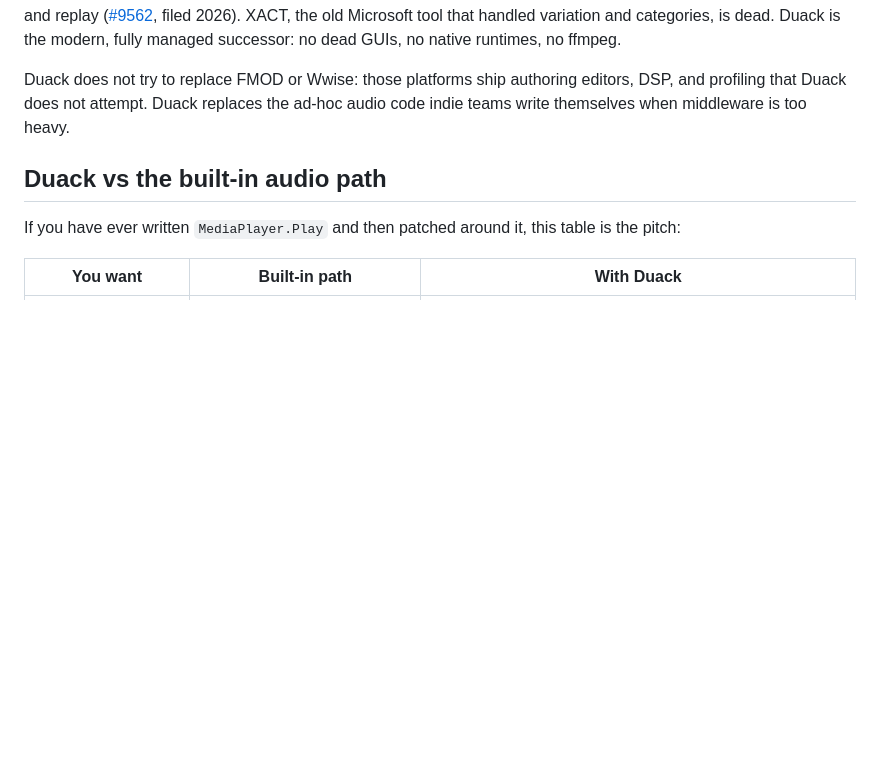
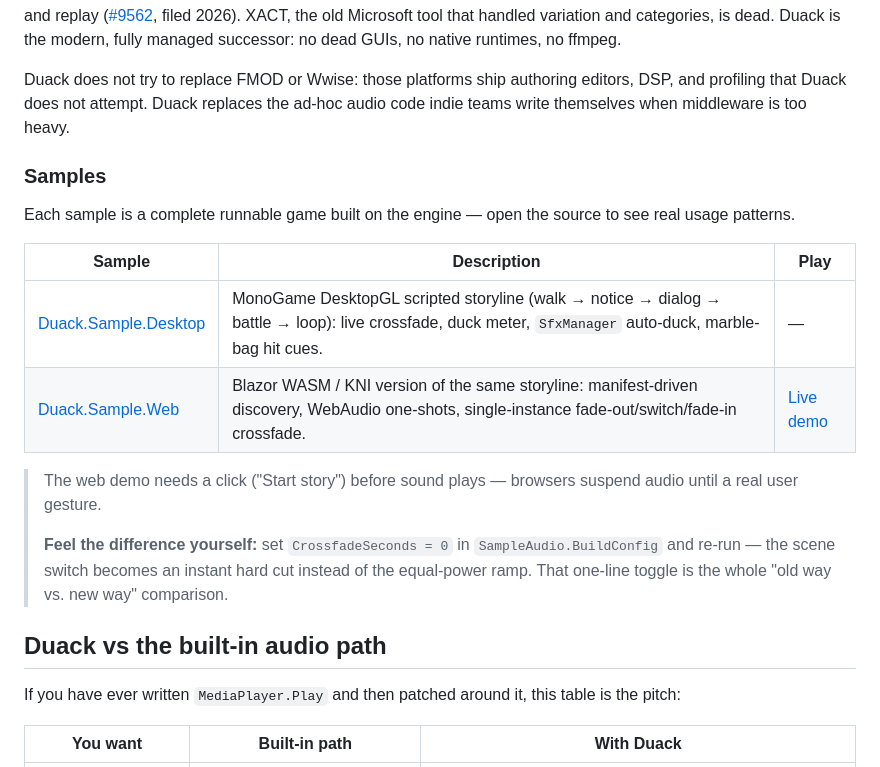
Before and after one commit to ultimateownsz/Duack, a Markdown page: README.md, the part around the change. Drawn GitHub-style; blank space fills up the shorter version.

Commit message:
docs(README): add Samples table with Play column and document crossfade toggle

```diff
--- a/README.md
+++ b/README.md
@@ -24,6 +24,21 @@ no ffmpeg.
 Duack does not try to replace FMOD or Wwise: those platforms ship authoring
 editors, DSP, and profiling that Duack does not attempt. Duack replaces the
 ad-hoc audio code indie teams write themselves when middleware is too heavy.
+
+### Samples
+
+Each sample is a complete runnable game built on the engine — open the source to see real usage patterns.
+
+| Sample | Description | Play |
+|--------|-------------|------|
+| [Duack.Sample.Desktop](samples/Duack.Sample.Desktop) | MonoGame DesktopGL scripted storyline (walk → notice → dialog → battle → loop): live crossfade, duck meter, `SfxManager` auto-duck, marble-bag hit cues. | — |
+| [Duack.Sample.Web](samples/Duack.Sample.Web) | Blazor WASM / KNI version of the same storyline: manifest-driven discovery, WebAudio one-shots, single-instance fade-out/switch/fade-in crossfade. | [Live demo](https://ultimateownsz.github.io/Duack/) |
+
+> The web demo needs a click ("Start story") before sound plays — browsers suspend audio until a real user gesture.
+>
+> **Feel the difference yourself:** set `CrossfadeSeconds = 0` in `SampleAudio.BuildConfig` and re-run —
+> the scene switch becomes an instant hard cut instead of the equal-power ramp. That one-line
+> toggle is the whole "old way vs. new way" comparison.
 
 ## Duack vs the built-in audio path
 
```
Also changed, not shown: CHANGELOG.md (+3 -0 lines).
